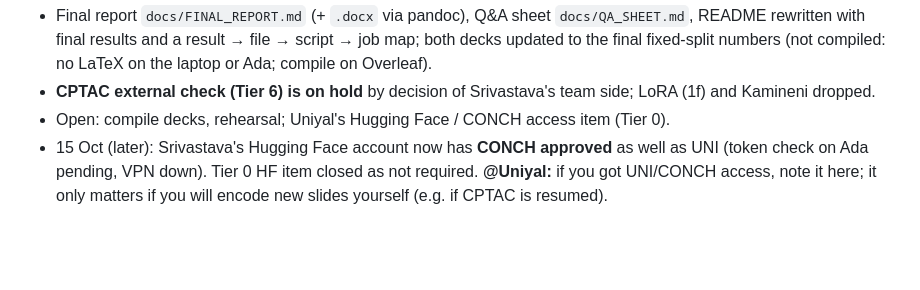
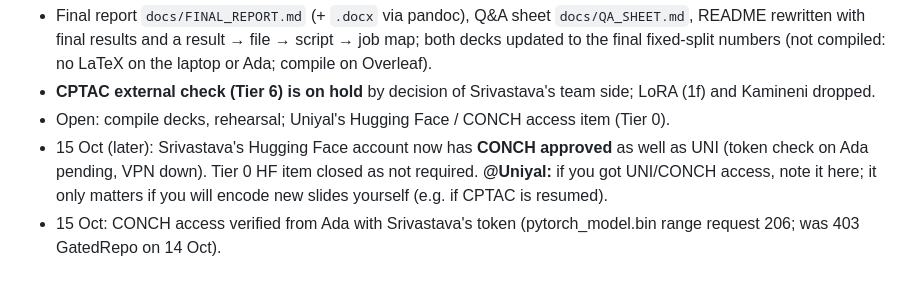
Before and after one commit to amanuniyal5/Multimodal-Breast-Cancer-Diagnostic, a Markdown page: comms/LOG.md, the part around the change. Drawn GitHub-style; blank space fills up the shorter version.

Commit message:
Plan + log: Srivastava CONCH access verified on Ada

```diff
--- a/comms/LOG.md
+++ b/comms/LOG.md
@@ -286,3 +286,4 @@ final tables + sanity 22560 (after all of these).
 - 15 Oct (later): Srivastava's Hugging Face account now has **CONCH approved** as well as UNI (token check on Ada pending,
   VPN down). Tier 0 HF item closed as not required. **@Uniyal:** if you got UNI/CONCH access, note it here; it only
   matters if you will encode new slides yourself (e.g. if CPTAC is resumed).
+- 15 Oct: CONCH access verified from Ada with Srivastava's token (pytorch_model.bin range request 206; was 403 GatedRepo on 14 Oct).
```
Also changed, not shown: docs/PROJECT_PLAN.md (+1 -1 lines).
